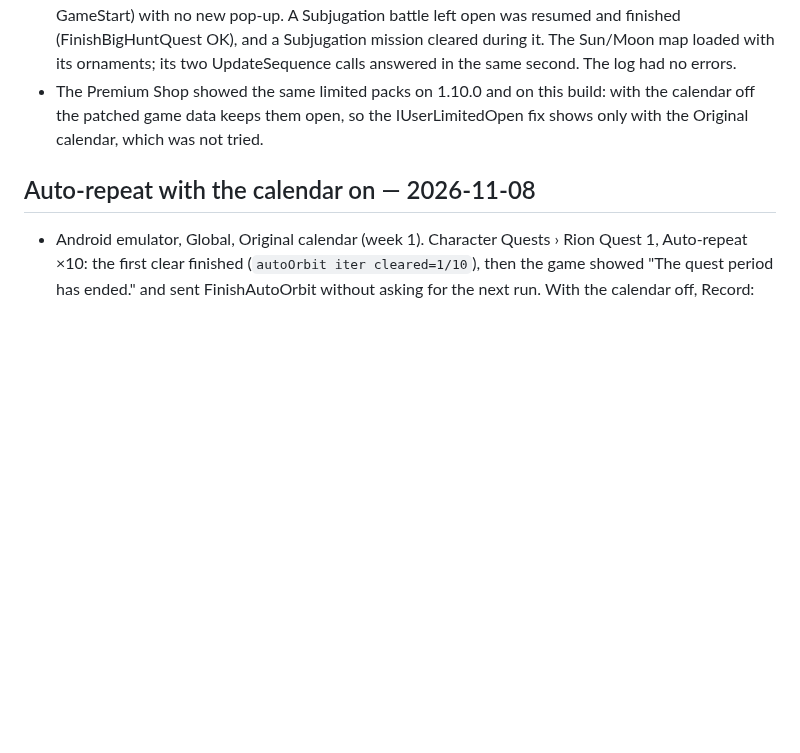
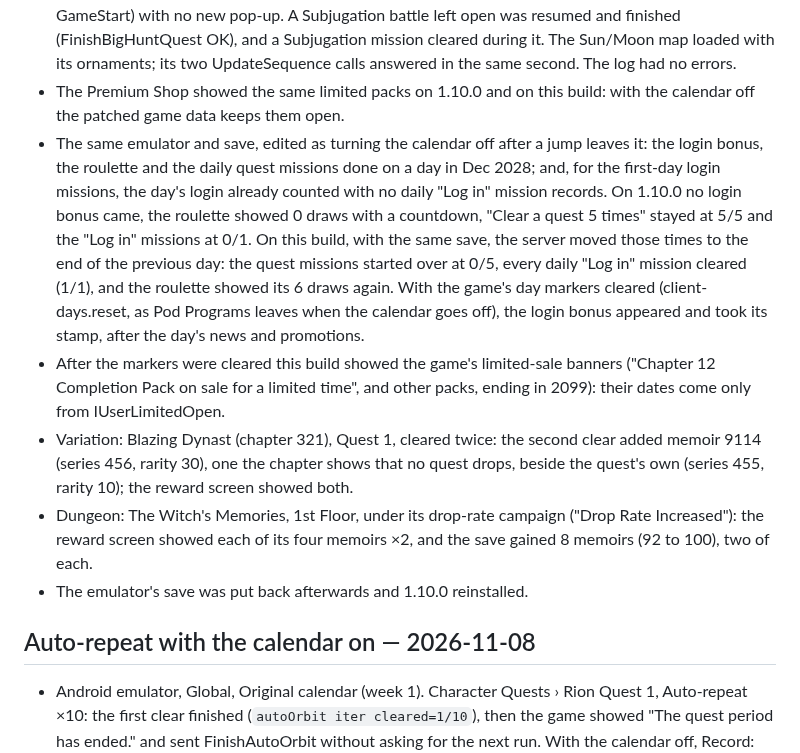
Before and after one commit to veritr1x/bunker, a Markdown page: docs/VALIDATION.md, the part around the change. GitHub-like rendering; blank space fills up the shorter version.

Commit message:
Validation on the emulator of the calendar-off fix, the first-day login missions, the limited-sale banners, the event chapter memoirs and the memoir drop count, each against 1.10.0 where it shows

```diff
--- a/docs/VALIDATION.md
+++ b/docs/VALIDATION.md
@@ -14,9 +14,30 @@
   Sun/Moon map loaded with its ornaments; its two UpdateSequence calls
   answered in the same second. The log had no errors.
 - The Premium Shop showed the same limited packs on 1.10.0 and on this
-  build: with the calendar off the patched game data keeps them open, so
-  the IUserLimitedOpen fix shows only with the Original calendar, which was
-  not tried.
+  build: with the calendar off the patched game data keeps them open.
+- The same emulator and save, edited as turning the calendar off after a
+  jump leaves it: the login bonus, the roulette and the daily quest missions
+  done on a day in Dec 2028; and, for the first-day login missions, the day's
+  login already counted with no daily "Log in" mission records. On 1.10.0 no
+  login bonus came, the roulette showed 0 draws with a countdown, "Clear a
+  quest 5 times" stayed at 5/5 and the "Log in" missions at 0/1. On this
+  build, with the same save, the server moved those times to the end of the
+  previous day: the quest missions started over at 0/5, every daily "Log
+  in" mission cleared (1/1), and the roulette showed its 6 draws again. With
+  the game's day markers cleared (client-days.reset, as Pod Programs leaves
+  when the calendar goes off), the login bonus appeared and took its stamp,
+  after the day's news and promotions.
+- After the markers were cleared this build showed the game's limited-sale
+  banners ("Chapter 12 Completion Pack on sale for a limited time", and other
+  packs, ending in 2099): their dates come only from IUserLimitedOpen.
+- Variation: Blazing Dynast (chapter 321), Quest 1, cleared twice: the
+  second clear added memoir 9114 (series 456, rarity 30), one the chapter
+  shows that no quest drops, beside the quest's own (series 455, rarity 10);
+  the reward screen showed both.
+- Dungeon: The Witch's Memories, 1st Floor, under its drop-rate campaign
+  ("Drop Rate Increased"): the reward screen showed each of its four memoirs
+  ×2, and the save gained 8 memoirs (92 to 100), two of each.
+- The emulator's save was put back afterwards and 1.10.0 reinstalled.
 
 ## Auto-repeat with the calendar on — 2026-11-08
 
```
